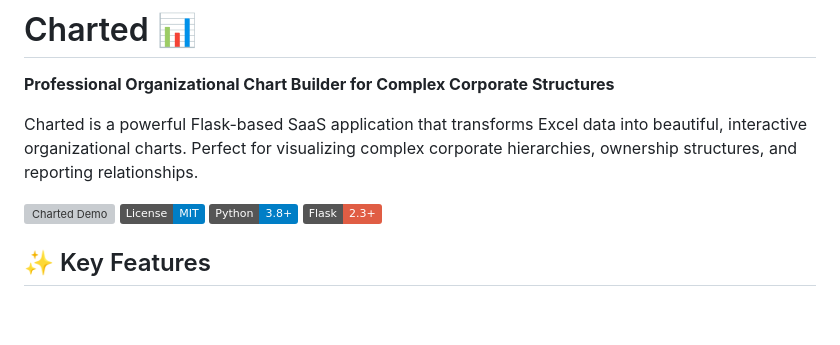
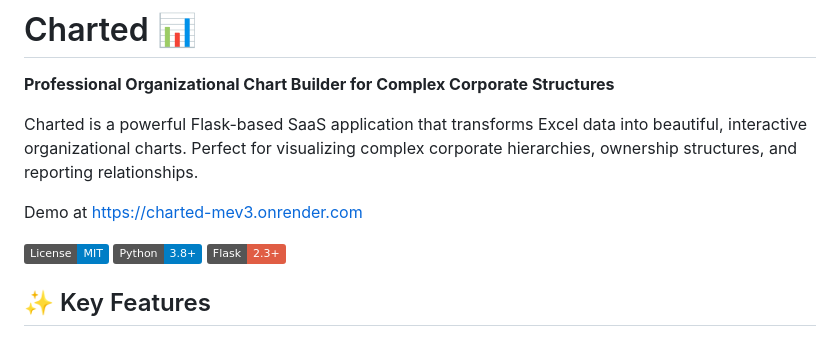
Before and after one commit to AC1976/Charted, a Markdown page: README.md, the part around the change. Drawn GitHub-style; badges without logos; blank space fills up the shorter version; grey boxes are pictures that could not be loaded.

```diff
--- a/README.md
+++ b/README.md
@@ -4,7 +4,9 @@
 
 Charted is a powerful Flask-based SaaS application that transforms Excel data into beautiful, interactive organizational charts. Perfect for visualizing complex corporate hierarchies, ownership structures, and reporting relationships.
 
-![Charted Demo](https://charted-mev3.onrender.com) ![License](https://img.shields.io/badge/License-MIT-blue) ![Python](https://img.shields.io/badge/Python-3.8+-blue) ![Flask](https://img.shields.io/badge/Flask-2.3+-red)
+Demo at https://charted-mev3.onrender.com
+
+![License](https://img.shields.io/badge/License-MIT-blue) ![Python](https://img.shields.io/badge/Python-3.8+-blue) ![Flask](https://img.shields.io/badge/Flask-2.3+-red)
 
 ## ✨ Key Features
 
```
